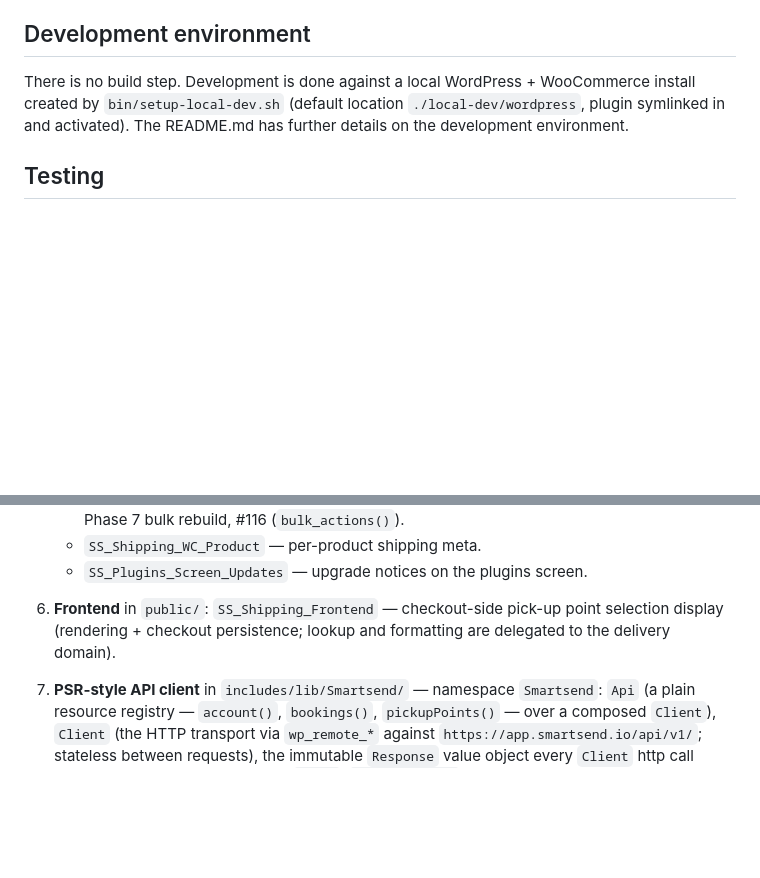
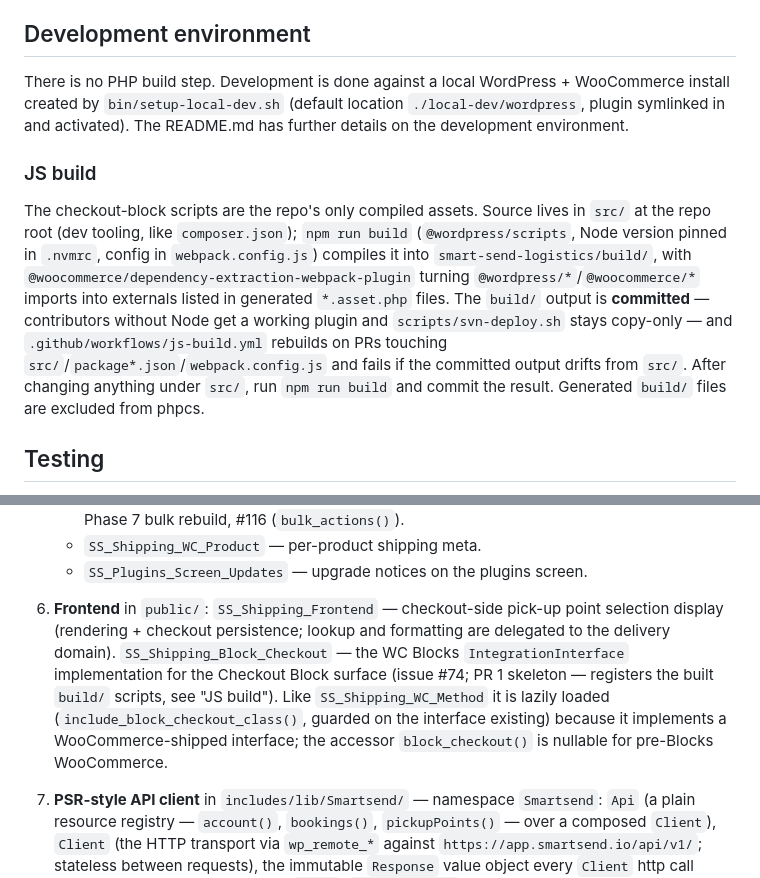
Before and after one commit to smartsendio/woocommerce, a Markdown page: CLAUDE.md, 2 parts joined by grey strips. Drawn GitHub-style; blank space fills up the shorter version.

Commit message:
Document the JS build in CLAUDE.md
Co-Authored-By: Claude Fable 5 <noreply@anthropic.com>

```diff
--- a/CLAUDE.md
+++ b/CLAUDE.md
@@ -10,7 +10,11 @@ The actual plugin lives entirely in `smart-send-logistics/` — that folder is w
 
 ## Development environment
 
-There is no build step. Development is done against a local WordPress + WooCommerce install created by `bin/setup-local-dev.sh` (default location `./local-dev/wordpress`, plugin symlinked in and activated). The README.md has further details on the development environment.
+There is no PHP build step. Development is done against a local WordPress + WooCommerce install created by `bin/setup-local-dev.sh` (default location `./local-dev/wordpress`, plugin symlinked in and activated). The README.md has further details on the development environment.
+
+### JS build
+
+The checkout-block scripts are the repo's only compiled assets. Source lives in `src/` at the repo root (dev tooling, like `composer.json`); `npm run build` (`@wordpress/scripts`, Node version pinned in `.nvmrc`, config in `webpack.config.js`) compiles it into `smart-send-logistics/build/`, with `@woocommerce/dependency-extraction-webpack-plugin` turning `@wordpress/*`/`@woocommerce/*` imports into externals listed in generated `*.asset.php` files. The `build/` output is **committed** — contributors without Node get a working plugin and `scripts/svn-deploy.sh` stays copy-only — and `.github/workflows/js-build.yml` rebuilds on PRs touching `src/`/`package*.json`/`webpack.config.js` and fails if the committed output drifts from `src/`. After changing anything under `src/`, run `npm run build` and commit the result. Generated `build/` files are excluded from phpcs.
 
 ## Testing
 
@@ -80,7 +84,7 @@ Single-entry WordPress plugin. `smart-send-logistics/smart-send-logistics.php` i
    - `SS_Shipping_WC_Product` — per-product shipping meta.
    - `SS_Plugins_Screen_Updates` — upgrade notices on the plugins screen.
 
-6. **Frontend** in `public/`: `SS_Shipping_Frontend` — checkout-side pick-up point selection display (rendering + checkout persistence; lookup and formatting are delegated to the delivery domain).
+6. **Frontend** in `public/`: `SS_Shipping_Frontend` — checkout-side pick-up point selection display (rendering + checkout persistence; lookup and formatting are delegated to the delivery domain). `SS_Shipping_Block_Checkout` — the WC Blocks `IntegrationInterface` implementation for the Checkout Block surface (issue #74; PR 1 skeleton — registers the built `build/` scripts, see "JS build"). Like `SS_Shipping_WC_Method` it is lazily loaded (`include_block_checkout_class()`, guarded on the interface existing) because it implements a WooCommerce-shipped interface; the accessor `block_checkout()` is nullable for pre-Blocks WooCommerce.
 
 7. **PSR-style API client** in `includes/lib/Smartsend/` — namespace `Smartsend`: `Api` (a plain resource registry — `account()`, `bookings()`, `pickupPoints()` — over a composed `Client`), `Client` (the HTTP transport via `wp_remote_*` against `https://app.smartsend.io/api/v1/`; stateless between requests), the immutable `Response` value object every `Client` http call returns (success flag, data, links, `Error`, `errorString()`, status code, timing — no response state ever lives on the client or `Api`, so interleaved calls cannot corrupt each other's pending result, #141), plus `Models/` value objects (the v1 wire `Shipment` and its sub-models, and `Error`). This layer is deliberately WordPress-light; keep API concerns here rather than in the `SS_Shipping_*` classes, and never reference an `SS_Shipping_*` type from it. Construct clients only through `SS_Shipping_Api_Factory`.
 
```
